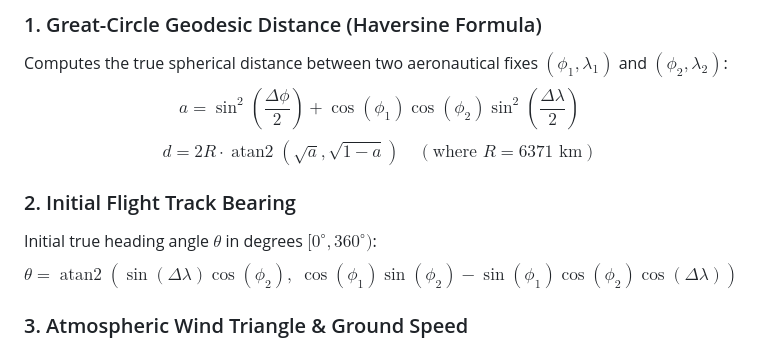
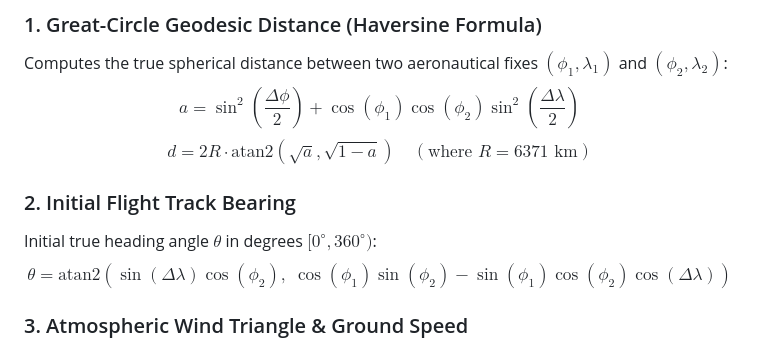
Before and after one commit to luminancexe/AstraNav, a Markdown page: README.md, the part around the change. GitHub-like rendering.

Commit message:
docs: fix LaTeX math rendering for GitHub markdown compatibility

```diff
--- a/README.md
+++ b/README.md
@@ -39,11 +39,11 @@ This project models global and regional airspace, oceanic waypoint tracks, jetst
 ### 1. Great-Circle Geodesic Distance (Haversine Formula)
 Computes the true spherical distance between two aeronautical fixes $(\phi_1, \lambda_1)$ and $(\phi_2, \lambda_2)$:
 $$a = \sin^2\left(\frac{\Delta\phi}{2}\right) + \cos(\phi_1)\cos(\phi_2)\sin^2\left(\frac{\Delta\lambda}{2}\right)$$
-$$d = 2 R \cdot \operatorname{atan2}\left(\sqrt{a}, \sqrt{1-a}\right) \quad (\text{where } R = 6371\text{ km})$$
+$$d = 2 R \cdot \text{atan2}\left(\sqrt{a}, \sqrt{1-a}\right) \quad (\text{where } R = 6371\text{ km})$$
 
 ### 2. Initial Flight Track Bearing
 Initial true heading angle $\theta$ in degrees $[0^\circ, 360^\circ)$:
-$$\theta = \operatorname{atan2}\left(\sin(\Delta\lambda)\cos(\phi_2), \; \cos(\phi_1)\sin(\phi_2) - \sin(\phi_1)\cos(\phi_2)\cos(\Delta\lambda)\right)$$
+$$\theta = \text{atan2}\left(\sin(\Delta\lambda)\cos(\phi_2), \; \cos(\phi_1)\sin(\phi_2) - \sin(\phi_1)\cos(\phi_2)\cos(\Delta\lambda)\right)$$
 
 ### 3. Atmospheric Wind Triangle & Ground Speed
 Given true airspeed $V_{\text{TAS}}$, flight course $\theta$, and wind aloft vector $(W_{\text{speed}}, W_{\text{dir}})$:
```
